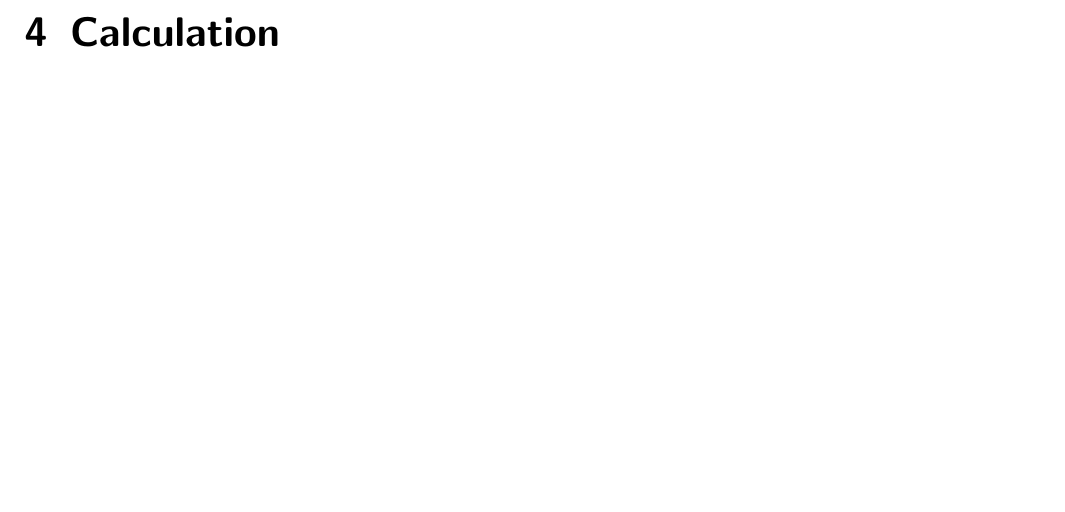
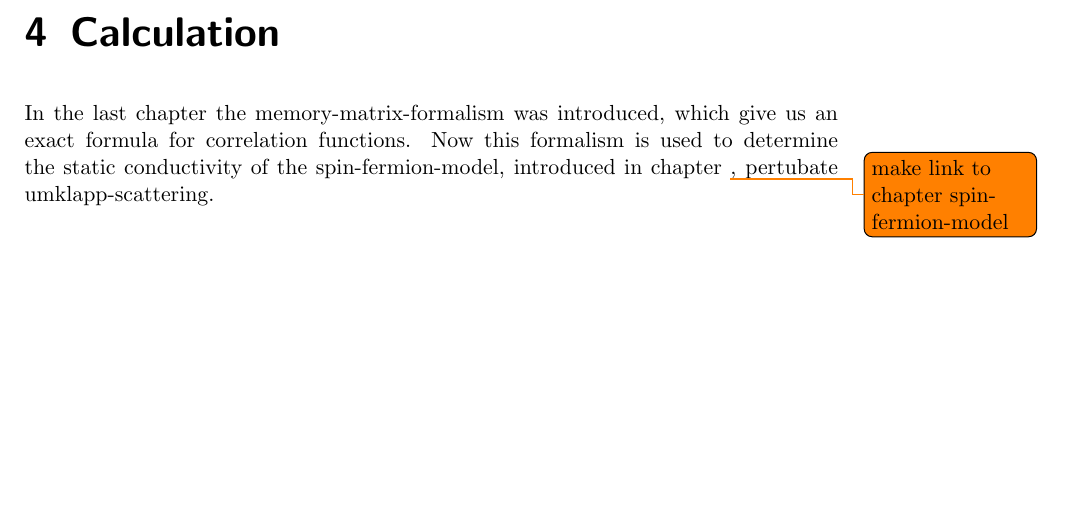
Before and after one commit to MartinaBogoliubov/masterthesis, a LaTeX thesis (main.tex, which reads chapters/calculation.tex): part of page 15 of 22, cut so that both start at the same text. Compiled offline with pdfLaTeX; an older LaTeX class or package is replaced by its successor.

Commit message:
change chapter calculation

```diff
--- a/chapters/calculation.tex
+++ b/chapters/calculation.tex
@@ -1,2 +1,5 @@
 \chapter{Calculation}
 \label{ch:calculation}
+
+In the last chapter the memory-matrix-formalism was introduced, which give us an exact formula for correlation functions.
+Now this formalism is used to determine the static conductivity of the spin-fermion-model, introduced in chapter \todo{make link to chapter spin-fermion-model}, pertubate umklapp-scattering.
```
Also changed, not shown: main.pdf, 6 other files.
